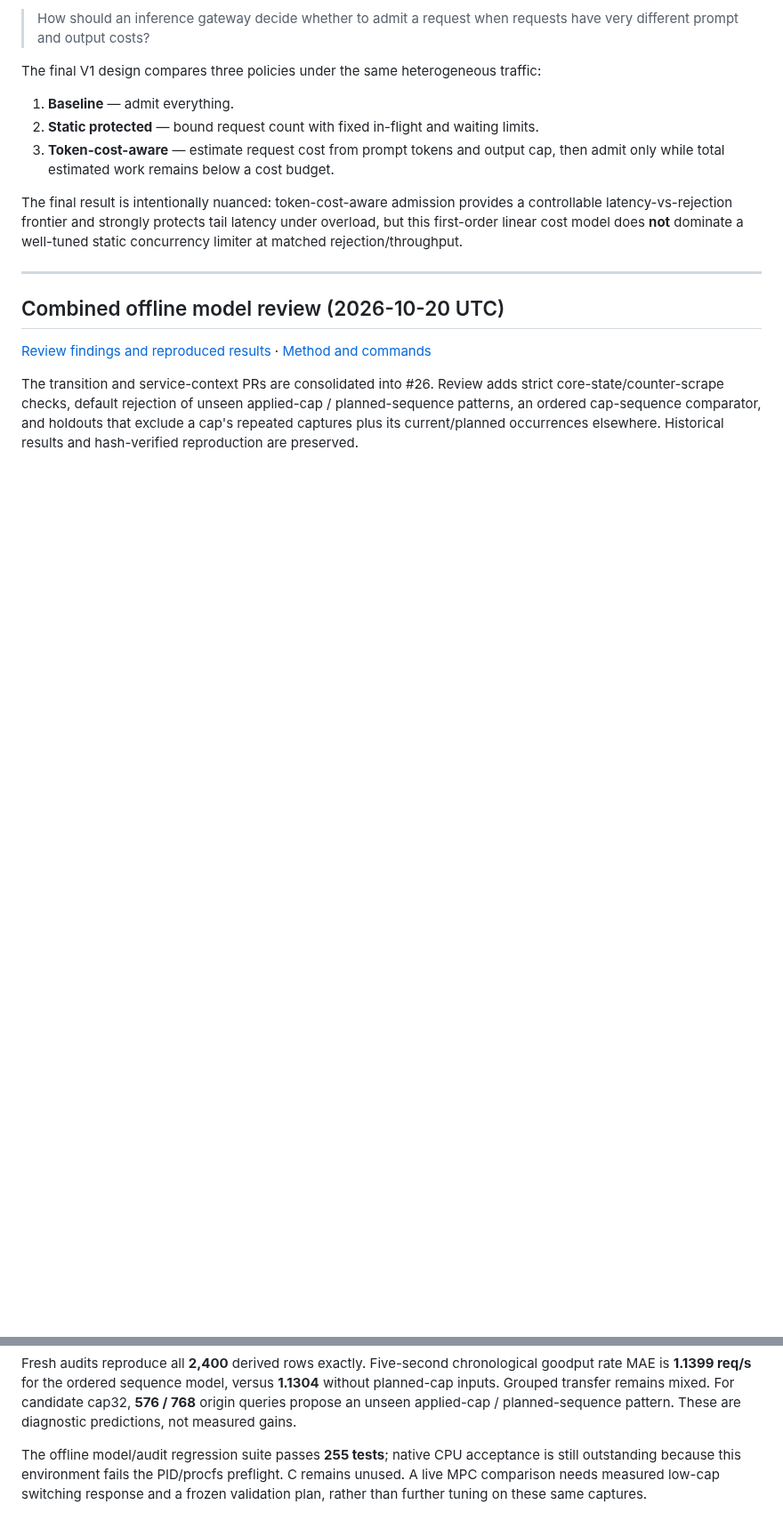
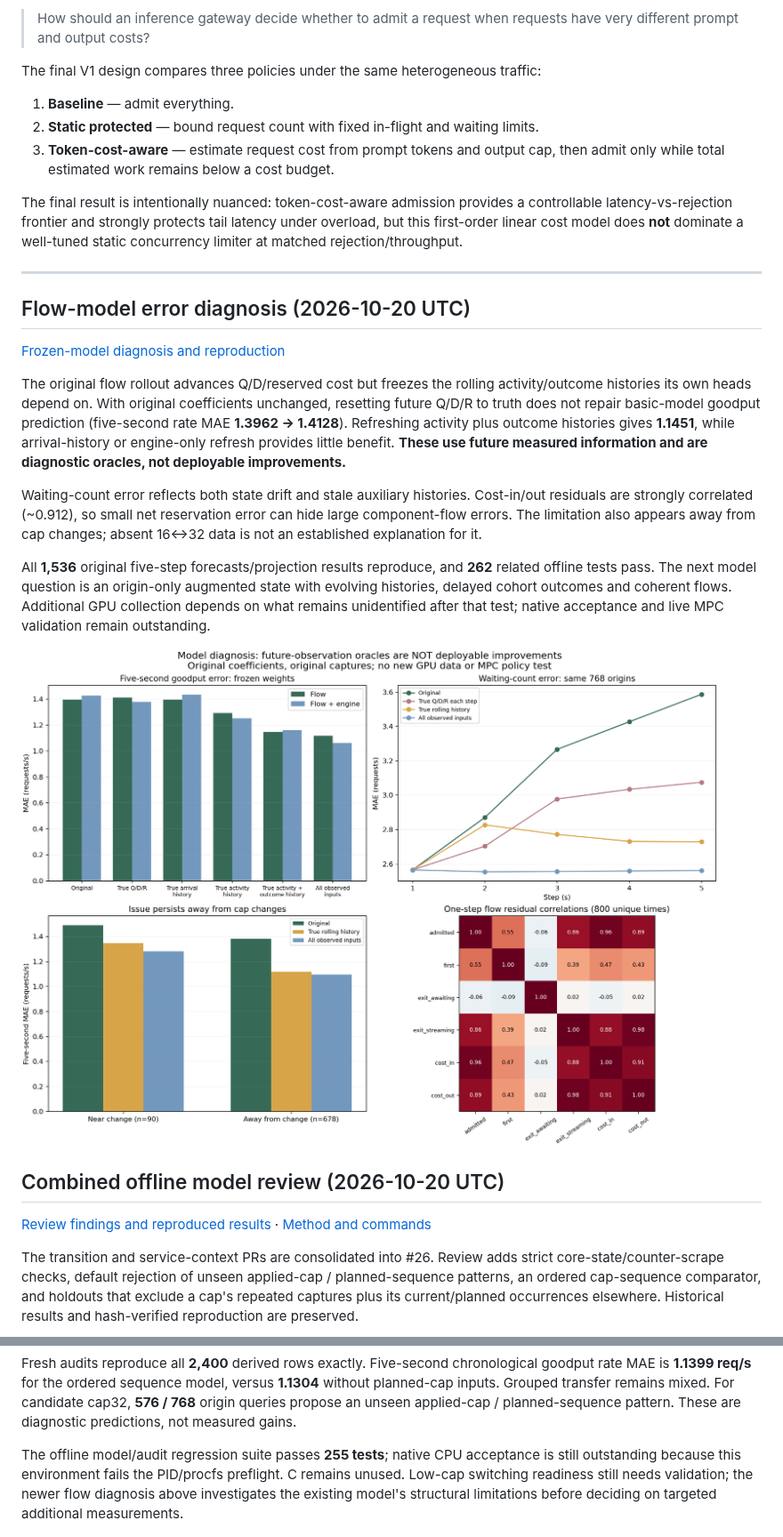
Before and after one commit to dlinlabs/vllm-serving-lab, a Markdown page: README.md, 2 parts joined by grey strips. Shown at 89% size. GitHub-like rendering; pictures changed too: results/flow-diagnosis-20261020/oracle-diagnosis.png (added); blank space fills up the shorter version.

```diff
--- a/README.md
+++ b/README.md
@@ -15,6 +15,31 @@ The final V1 design compares three policies under the same heterogeneous traffic
 The final result is intentionally nuanced: token-cost-aware admission provides a controllable latency-vs-rejection frontier and strongly protects tail latency under overload, but this first-order linear cost model does **not** dominate a well-tuned static concurrency limiter at matched rejection/throughput.
 
 ---
+
+## Flow-model error diagnosis (2026-10-20 UTC)
+
+[Frozen-model diagnosis and reproduction](results/flow-diagnosis-20261020/report.md)
+
+The original flow rollout advances Q/D/reserved cost but freezes the rolling
+activity/outcome histories its own heads depend on. With original coefficients
+unchanged, resetting future Q/D/R to truth does not repair basic-model goodput
+prediction (five-second rate MAE **1.3962 → 1.4128**). Refreshing activity plus
+outcome histories gives **1.1451**, while arrival-history or engine-only refresh
+provides little benefit. **These use future measured information and are diagnostic
+oracles, not deployable improvements.**
+
+Waiting-count error reflects both state drift and stale auxiliary histories.
+Cost-in/out residuals are strongly correlated (~0.912), so small net reservation
+error can hide large component-flow errors. The limitation also appears away
+from cap changes; absent 16↔32 data is not an established explanation for it.
+
+All **1,536** original five-step forecasts/projection results reproduce, and
+**262** related offline tests pass. The next model question is an origin-only
+augmented state with evolving histories, delayed cohort outcomes and coherent
+flows. Additional GPU collection depends on what remains unidentified after
+that test; native acceptance and live MPC validation remain outstanding.
+
+![Flow error diagnosis](results/flow-diagnosis-20261020/oracle-diagnosis.png)
 
 ## Combined offline model review (2026-10-20 UTC)
 
@@ -35,9 +60,9 @@ planned-sequence pattern. These are diagnostic predictions, not measured gains.
 
 The offline model/audit regression suite passes **255 tests**; native CPU
 acceptance is still outstanding because this environment fails the PID/procfs
-preflight. C remains unused. A live MPC comparison needs measured low-cap
-switching response and a frozen validation plan, rather than further tuning on
-these same captures.
+preflight. C remains unused. Low-cap switching readiness still needs validation;
+the newer flow diagnosis above investigates the existing model's structural
+limitations before deciding on targeted additional measurements.
 
 ![Combined review errors and action support](results/service-review-20261020/review-errors-and-support.png)
 
```
Also changed, not shown: results/flow-diagnosis-20261020/report.md (added, +161 -0 lines), results/service-review-20261020/report.md (+7 -0 lines), 9 other files.
